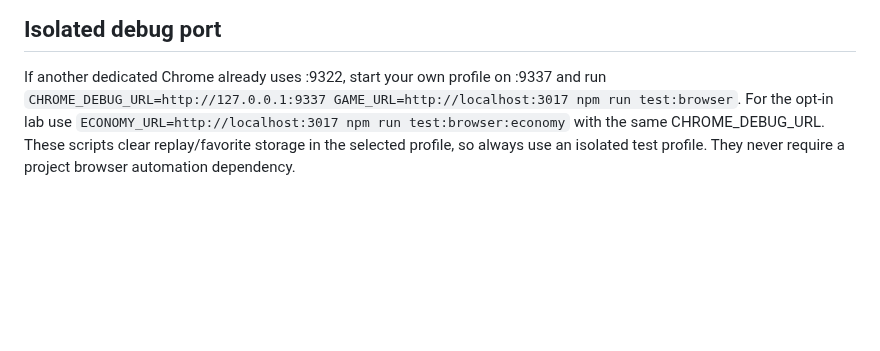
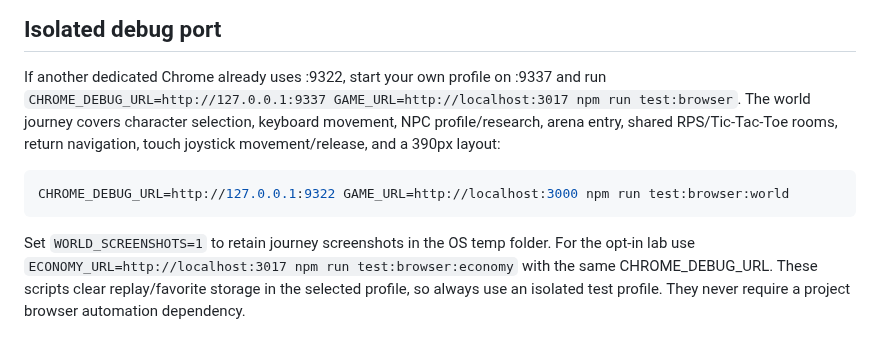
Before and after one commit to lewodro/autonomous-agent-economy, a Markdown page: docs/operations/TESTING.md, the part around the change. Rendered like a GitHub page; blank space fills up the shorter version.

````diff
--- a/docs/operations/TESTING.md
+++ b/docs/operations/TESTING.md
@@ -54,6 +54,13 @@ Integration tests restart the service and compare the same session/history, subs
 
 If another dedicated Chrome already uses :9322, start your own profile on :9337
 and run `CHROME_DEBUG_URL=http://127.0.0.1:9337 GAME_URL=http://localhost:3017 npm run test:browser`.
+The world journey covers character selection, keyboard movement, NPC profile/research, arena entry, shared RPS/Tic-Tac-Toe rooms, return navigation, touch joystick movement/release, and a 390px layout:
+
+```sh
+CHROME_DEBUG_URL=http://127.0.0.1:9322 GAME_URL=http://localhost:3000 npm run test:browser:world
+```
+
+Set `WORLD_SCREENSHOTS=1` to retain journey screenshots in the OS temp folder.
 For the opt-in lab use `ECONOMY_URL=http://localhost:3017 npm run test:browser:economy`
 with the same CHROME_DEBUG_URL. These scripts clear replay/favorite storage in the
 selected profile, so always use an isolated test profile. They never require a
````
Also changed, not shown: README.md (+30 -1 lines), docs/architecture/walkable-world.md (added, +50 -0 lines), docs/external-agents-future.md (added, +5 -0 lines), docs/operations/commands.md (+1 -0 lines), docs/sprites.md (added, +27 -0 lines), assets/agent-world-preview.png (added), 1 other file.
